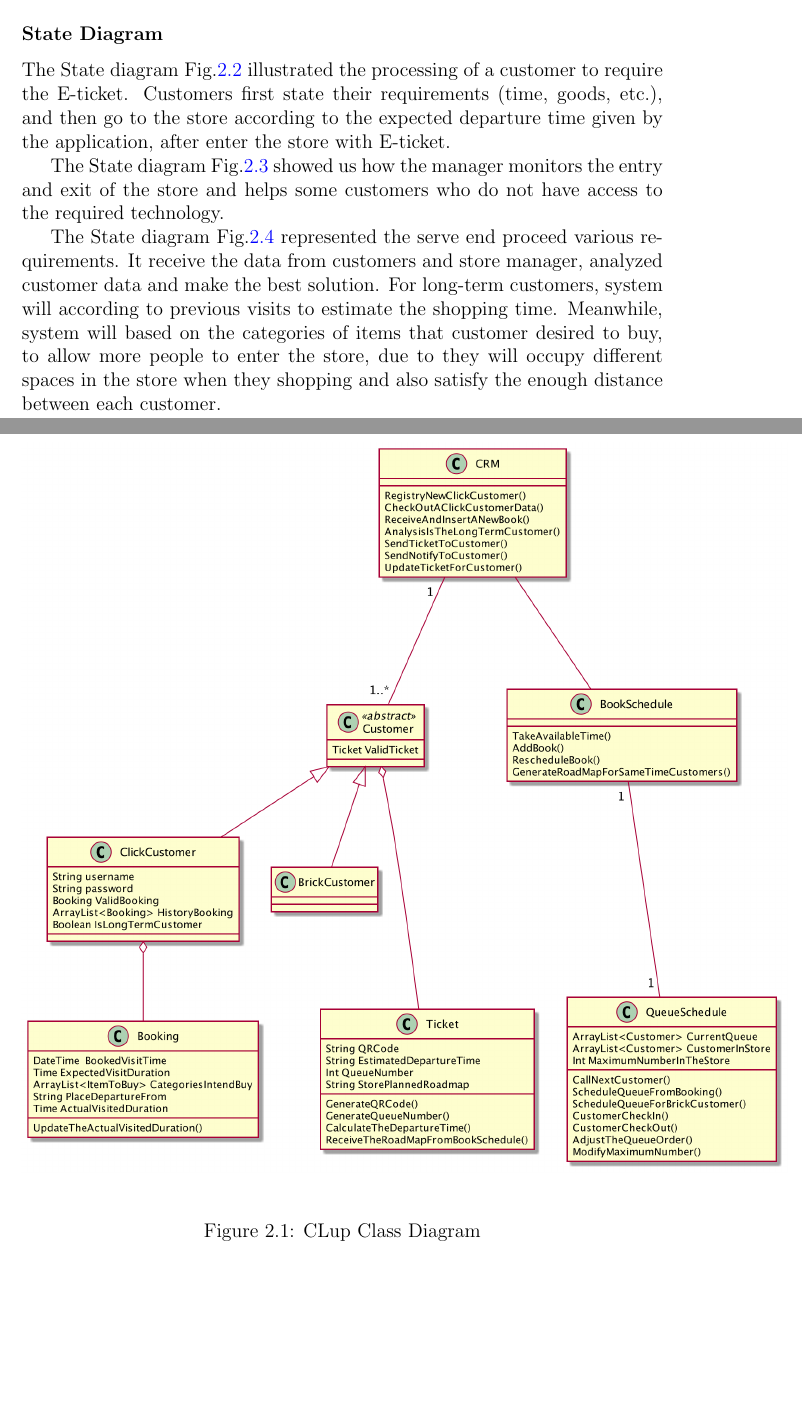
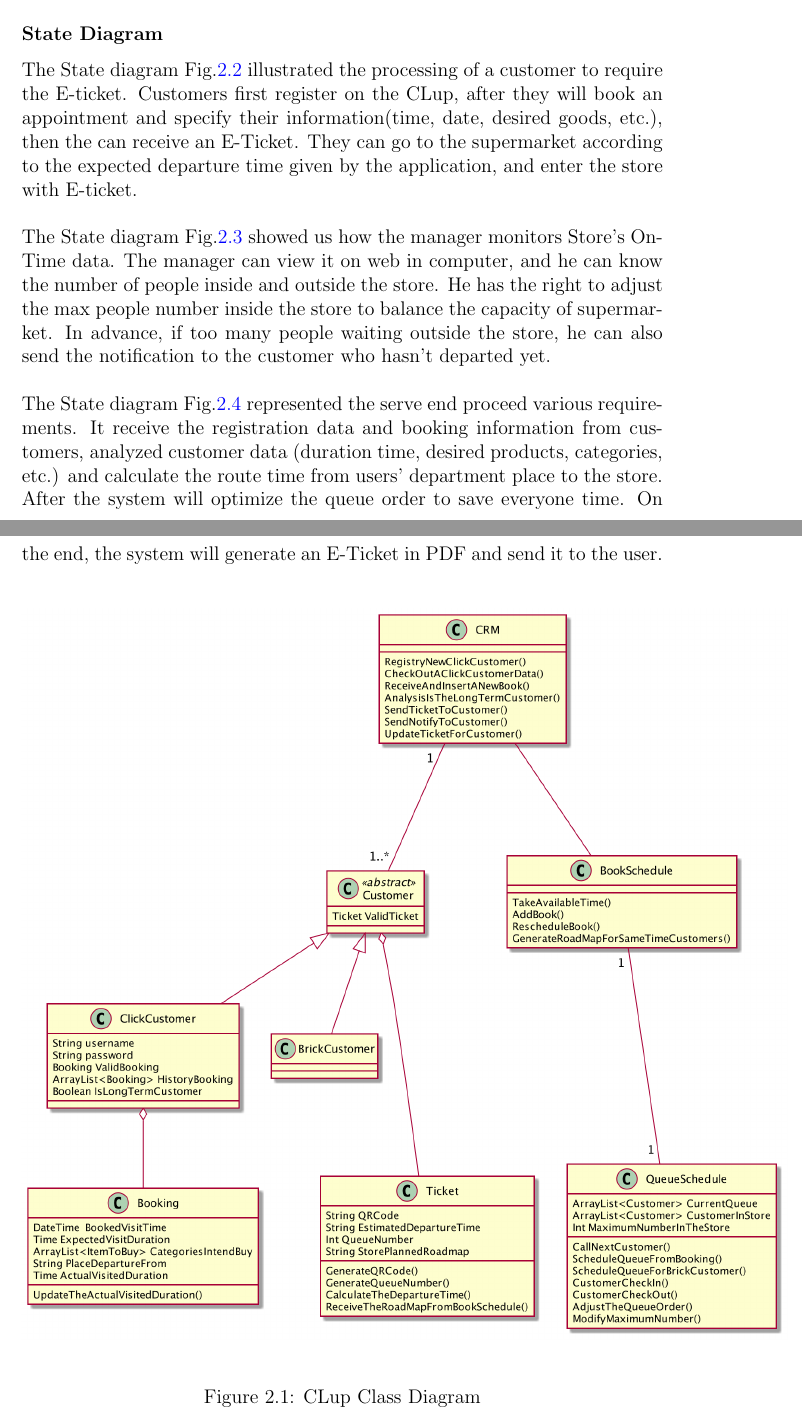
Before and after one commit to ZHANG-Y-D/RASD-DD-CLup-CustomersLineup, a LaTeX document (RASD/RASD1.tex): two parts of pages 12 and 13 of 48, joined at a grey line, cut so that both start at the same text, the shorter picture padded with empty space. Compiled offline with pdfLaTeX.

Commit message:
renew state description

```diff
--- a/RASD/RASD1.tex
+++ b/RASD/RASD1.tex
@@ -181,11 +181,11 @@ The Class Diagram model as shown in Fig.\ref{Class Diagram}, These classes imple
 
 
 \subsubsection{State Diagram}
-The State diagram Fig.\ref{State Diagram 1} illustrated the processing of a customer to require the E-ticket. Customers first state their requirements (time, goods, etc.), and then go to the store according to the expected departure time given by the application, after enter the store with E-ticket.
-
-The State diagram Fig.\ref{State Diagram 2} showed us how the manager monitors the entry and exit of the store and helps some customers who do not have access to the required technology.
-
-The State diagram Fig.\ref{State Diagram 3} represented the serve end proceed various requirements. It receive the data from customers and store manager, analyzed customer data and make the best solution. For long-term customers, system will according to previous visits to estimate the shopping time. Meanwhile, system will based on the categories of items that customer desired to buy, to allow more people to enter the store, due to they will occupy different spaces in the store when they shopping and also satisfy the enough distance between each customer.
+The State diagram Fig.\ref{State Diagram 1} illustrated the processing of a customer to require the E-ticket. Customers first register on the CLup, after they will book an appointment and specify their information(time, date, desired goods, etc.), then the can receive an E-Ticket. They can go to the supermarket according to the expected departure time given by the application, and enter the store with E-ticket.
+\\ \hspace*{\fill} \\
+The State diagram Fig.\ref{State Diagram 2} showed us how the manager monitors Store's On-Time data. The manager can view it on web in computer, and he can know the number of people inside and outside the store. He has the right to adjust the max people number inside the store to balance the capacity of supermarket. In advance, if too many people waiting outside the store, he can also send the notification to the customer who hasn't departed yet.
+\\ \hspace*{\fill} \\
+The State diagram Fig.\ref{State Diagram 3} represented the serve end proceed various requirements. It receive the registration data and booking information from customers, analyzed customer data (duration time, desired products, categories, etc.) and calculate the route time from users' department place to the store. After the system will optimize the queue order to save everyone time. On the end, the system will generate an E-Ticket in PDF and send it to the user.\\
 
 
 
```
Also changed, not shown: RASD/RASD1.pdf, RASD/RASD1.tex (12 more changed lines).
